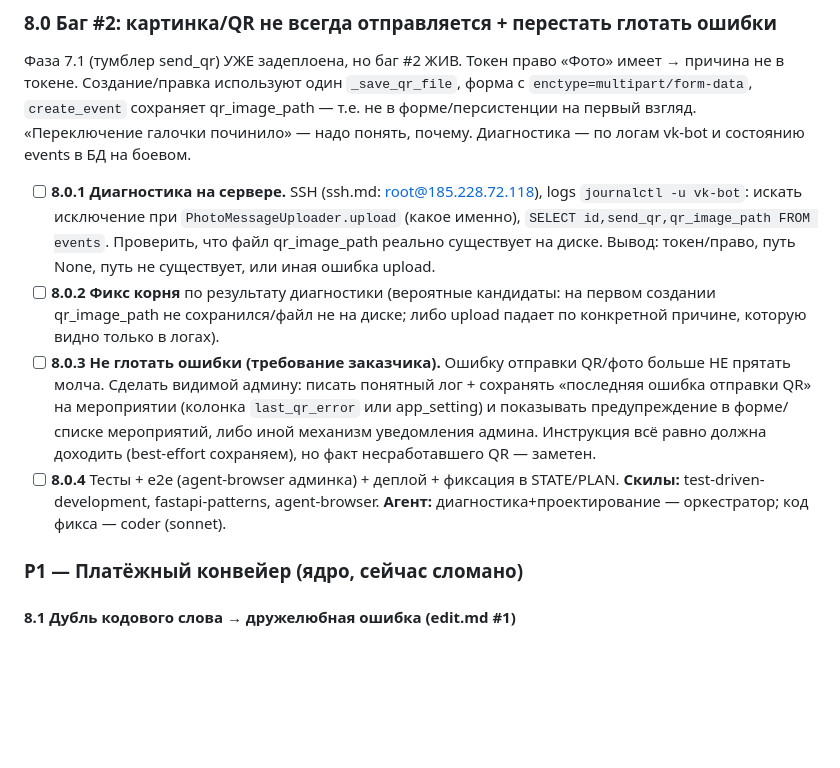
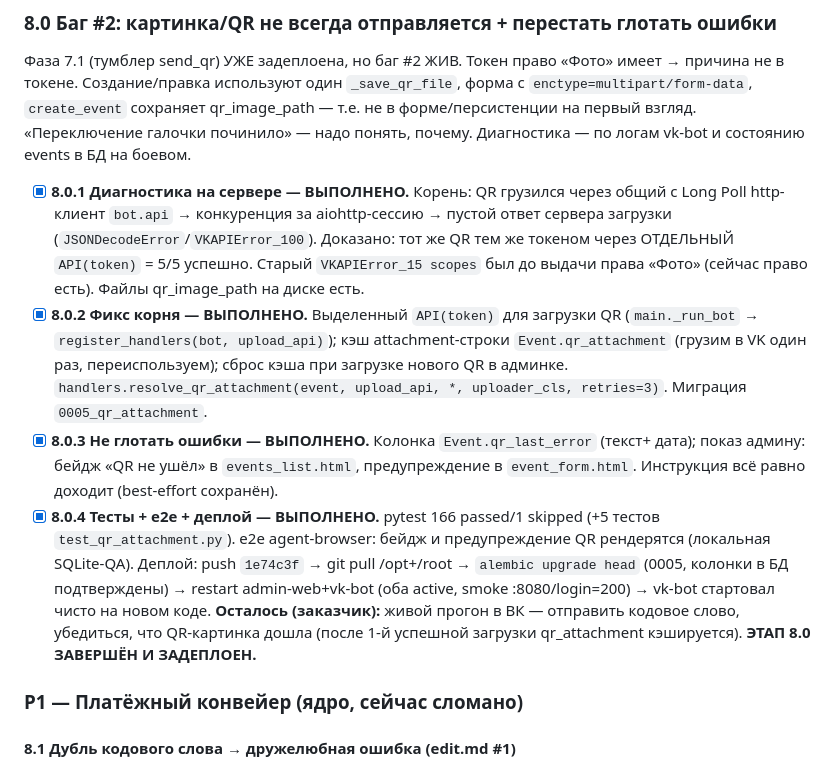
Before and after one commit to Hocopor/vk_auto_bot, a Markdown page: PLAN.md, the part around the change. Drawn GitHub-style; blank space fills up the shorter version.

```diff
--- a/PLAN.md
+++ b/PLAN.md
@@ -354,23 +354,27 @@ UX модерации, потом тяжёлые UI-переделки.
 `enctype=multipart/form-data`, `create_event` сохраняет qr_image_path — т.е. не в
 форме/персистенции на первый взгляд. «Переключение галочки починило» — надо понять,
 почему. Диагностика — по логам vk-bot и состоянию events в БД на боевом.
-- [ ] **8.0.1 Диагностика на сервере.** SSH (ssh.md: root@185.228.72.118), logs
-      `journalctl -u vk-bot`: искать исключение при `PhotoMessageUploader.upload`
-      (какое именно), `SELECT id,send_qr,qr_image_path FROM events`. Проверить, что
-      файл qr_image_path реально существует на диске. Вывод: токен/право, путь None,
-      путь не существует, или иная ошибка upload.
-- [ ] **8.0.2 Фикс корня** по результату диагностики (вероятные кандидаты: на первом
-      создании qr_image_path не сохранился/файл не на диске; либо upload падает по
-      конкретной причине, которую видно только в логах).
-- [ ] **8.0.3 Не глотать ошибки (требование заказчика).** Ошибку отправки QR/фото
-      больше НЕ прятать молча. Сделать видимой админу: писать понятный лог + сохранять
-      «последняя ошибка отправки QR» на мероприятии (колонка `last_qr_error` или
-      app_setting) и показывать предупреждение в форме/списке мероприятий, либо иной
-      механизм уведомления админа. Инструкция всё равно должна доходить (best-effort
-      сохраняем), но факт несработавшего QR — заметен.
-- [ ] **8.0.4** Тесты + e2e (agent-browser админка) + деплой + фиксация в STATE/PLAN.
-      **Скилы:** test-driven-development, fastapi-patterns, agent-browser. **Агент:**
-      диагностика+проектирование — оркестратор; код фикса — coder (sonnet).
+- [x] **8.0.1 Диагностика на сервере — ВЫПОЛНЕНО.** Корень: QR грузился через общий с
+      Long Poll http-клиент `bot.api` → конкуренция за aiohttp-сессию → пустой ответ
+      сервера загрузки (`JSONDecodeError`/`VKAPIError_100`). Доказано: тот же QR тем же
+      токеном через ОТДЕЛЬНЫЙ `API(token)` = 5/5 успешно. Старый `VKAPIError_15 scopes`
+      был до выдачи права «Фото» (сейчас право есть). Файлы qr_image_path на диске есть.
+- [x] **8.0.2 Фикс корня — ВЫПОЛНЕНО.** Выделенный `API(token)` для загрузки QR
+      (`main._run_bot` → `register_handlers(bot, upload_api)`); кэш attachment-строки
+      `Event.qr_attachment` (грузим в VK один раз, переиспользуем); сброс кэша при
+      загрузке нового QR в админке. `handlers.resolve_qr_attachment(event, upload_api,
+      *, uploader_cls, retries=3)`. Миграция `0005_qr_attachment`.
+- [x] **8.0.3 Не глотать ошибки — ВЫПОЛНЕНО.** Колонка `Event.qr_last_error` (текст+
+      дата); показ админу: бейдж «QR не ушёл» в `events_list.html`, предупреждение в
+      `event_form.html`. Инструкция всё равно доходит (best-effort сохранён).
+- [x] **8.0.4 Тесты + e2e + деплой — ВЫПОЛНЕНО.** pytest 166 passed/1 skipped (+5
+      тестов `test_qr_attachment.py`). e2e agent-browser: бейдж и предупреждение QR
+      рендерятся (локальная SQLite-QA). Деплой: push `1e74c3f` → git pull /opt+/root →
+      `alembic upgrade head` (0005, колонки в БД подтверждены) → restart admin-web+vk-bot
+      (оба active, smoke :8080/login=200) → vk-bot стартовал чисто на новом коде.
+      **Осталось (заказчик):** живой прогон в ВК — отправить кодовое слово, убедиться,
+      что QR-картинка дошла (после 1-й успешной загрузки qr_attachment кэшируется).
+      **ЭТАП 8.0 ЗАВЕРШЁН И ЗАДЕПЛОЕН.**
 
 ### P1 — Платёжный конвейер (ядро, сейчас сломано)
 
```
Also changed, not shown: STATE.md (+28 -8 lines).
